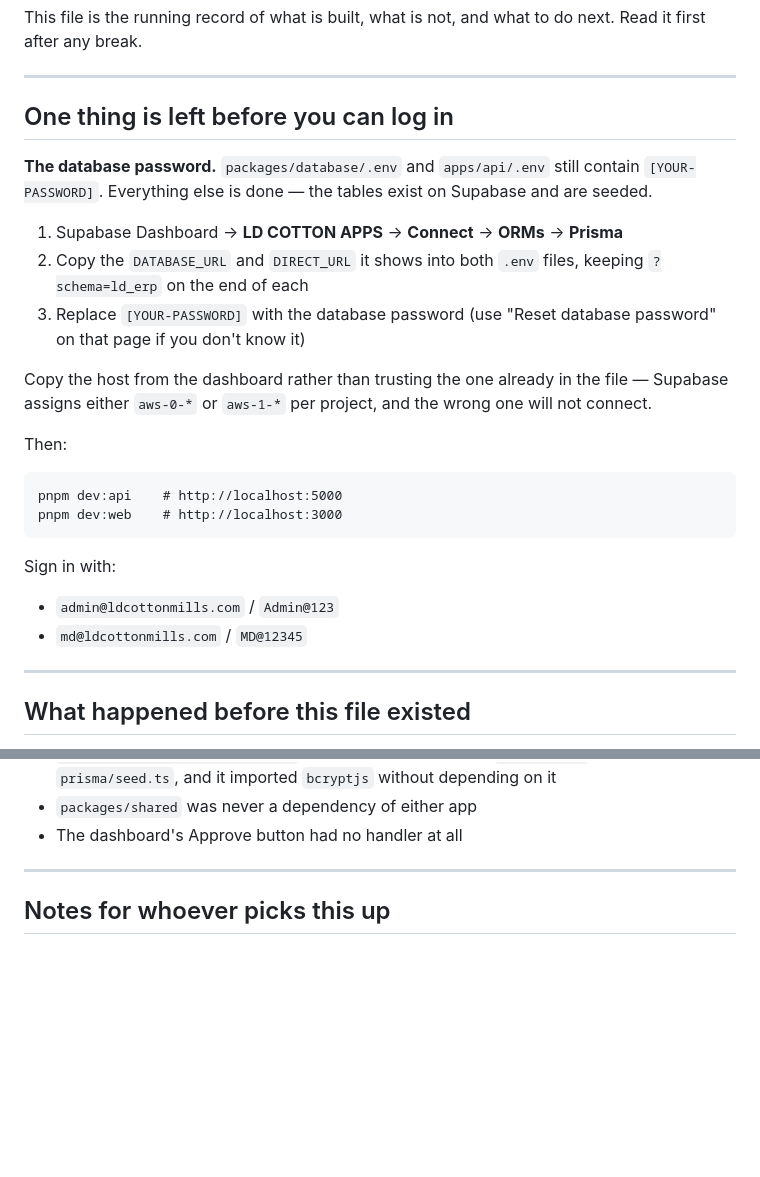
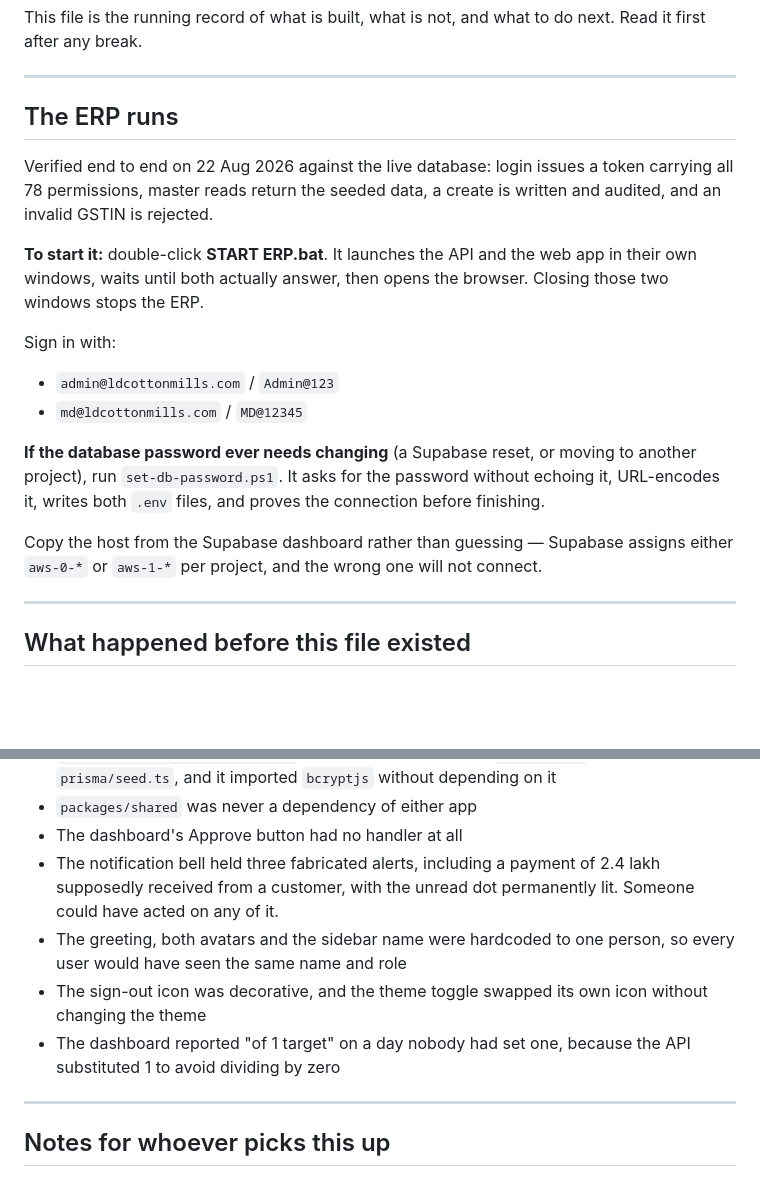
Before and after one commit to gavhanemk/ld-erp-solution, a Markdown page: PROJECT_STATUS.md, 2 parts joined by grey strips. GitHub-like rendering; blank space fills up the shorter version.

Commit message:
Bring project status up to date
The ERP now runs and is verified against the live database, so the opening
section no longer tells the reader the password is outstanding.

Co-Authored-By: Claude Opus 5 (1M context) <noreply@anthropic.com>

````diff
--- a/PROJECT_STATUS.md
+++ b/PROJECT_STATUS.md
@@ -7,32 +7,28 @@ next. Read it first after any break.
 
 ---
 
-## One thing is left before you can log in
+## The ERP runs
 
-**The database password.** `packages/database/.env` and `apps/api/.env` still
-contain `[YOUR-PASSWORD]`. Everything else is done — the tables exist on
-Supabase and are seeded.
+Verified end to end on 22 Aug 2026 against the live database: login issues a
+token carrying all 78 permissions, master reads return the seeded data, a create
+is written and audited, and an invalid GSTIN is rejected.
 
-1. Supabase Dashboard → **LD COTTON APPS** → **Connect** → **ORMs** → **Prisma**
-2. Copy the `DATABASE_URL` and `DIRECT_URL` it shows into both `.env` files,
-   keeping `?schema=ld_erp` on the end of each
-3. Replace `[YOUR-PASSWORD]` with the database password (use "Reset database
-   password" on that page if you don't know it)
-
-Copy the host from the dashboard rather than trusting the one already in the
-file — Supabase assigns either `aws-0-*` or `aws-1-*` per project, and the wrong
-one will not connect.
-
-Then:
-
-```
-pnpm dev:api    # http://localhost:5000
-pnpm dev:web    # http://localhost:3000
-```
+**To start it:** double-click **START ERP.bat**. It launches the API and the web
+app in their own windows, waits until both actually answer, then opens the
+browser. Closing those two windows stops the ERP.
 
 Sign in with:
 - `admin@ldcottonmills.com` / `Admin@123`
 - `md@ldcottonmills.com` / `MD@12345`
+
+**If the database password ever needs changing** (a Supabase reset, or moving to
+another project), run `set-db-password.ps1`. It asks for the password without
+echoing it, URL-encodes it, writes both `.env` files, and proves the connection
+before finishing.
+
+Copy the host from the Supabase dashboard rather than guessing — Supabase
+assigns either `aws-0-*` or `aws-1-*` per project, and the wrong one will not
+connect.
 
 ---
 
@@ -146,6 +142,15 @@ identical, but its `ai.service.ts` has 4 extra AI tools worth porting
   the file is `prisma/seed.ts`, and it imported `bcryptjs` without depending on it
 - `packages/shared` was never a dependency of either app
 - The dashboard's Approve button had no handler at all
+- The notification bell held three fabricated alerts, including a payment of
+  2.4 lakh supposedly received from a customer, with the unread dot permanently
+  lit. Someone could have acted on any of it.
+- The greeting, both avatars and the sidebar name were hardcoded to one person,
+  so every user would have seen the same name and role
+- The sign-out icon was decorative, and the theme toggle swapped its own icon
+  without changing the theme
+- The dashboard reported "of 1 target" on a day nobody had set one, because the
+  API substituted 1 to avoid dividing by zero
 
 ---
 
````
Also changed, not shown: other parts of PROJECT_STATUS.md (+1 -1 lines).
